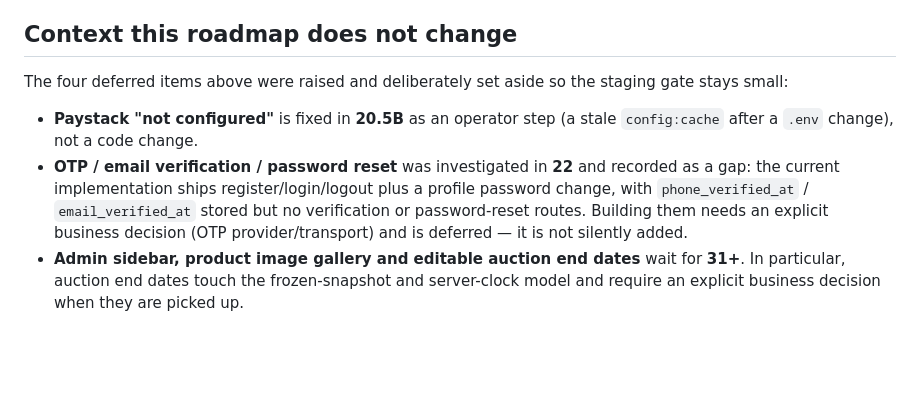
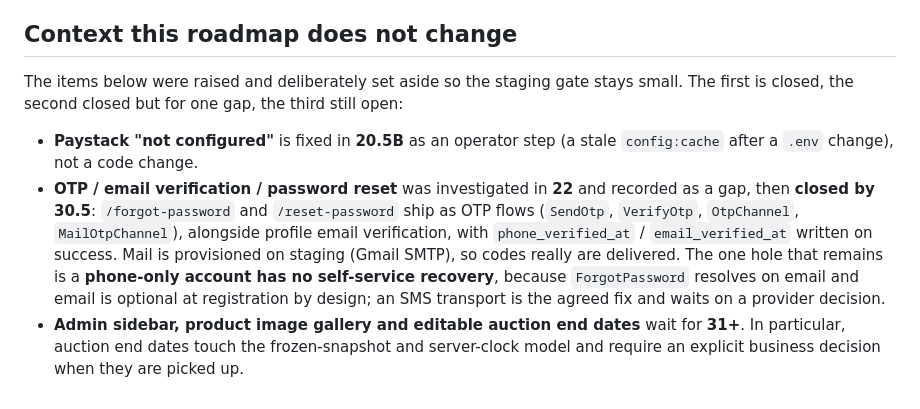
Before and after one commit to majcreatives/as-is-commerce, a Markdown page: docs/ROADMAP.md, the part around the change. Rendered like a GitHub page; blank space fills up the shorter version.

```diff
--- a/docs/ROADMAP.md
+++ b/docs/ROADMAP.md
@@ -109,17 +109,22 @@ separately before the next:
 
 ## Context this roadmap does not change
 
-The four deferred items above were raised and deliberately set aside so the
-staging gate stays small:
+The items below were raised and deliberately set aside so the staging gate
+stays small. The first is closed, the second closed but for one gap, the third
+still open:
 
 - **Paystack "not configured"** is fixed in **20.5B** as an operator step (a
   stale `config:cache` after a `.env` change), not a code change.
 - **OTP / email verification / password reset** was investigated in **22** and
-  recorded as a gap: the current implementation ships register/login/logout
-  plus a profile password change, with `phone_verified_at` / `email_verified_at`
-  stored but no verification or password-reset routes. Building them needs an
-  explicit business decision (OTP provider/transport) and is deferred — it is
-  not silently added.
+  recorded as a gap, then **closed by 30.5**: `/forgot-password` and
+  `/reset-password` ship as OTP flows (`SendOtp`, `VerifyOtp`, `OtpChannel`,
+  `MailOtpChannel`), alongside profile email verification, with
+  `phone_verified_at` / `email_verified_at` written on success. Mail is
+  provisioned on staging (Gmail SMTP), so codes really are delivered. The one
+  hole that remains is a **phone-only account has no self-service recovery**,
+  because `ForgotPassword` resolves on email and email is optional at
+  registration by design; an SMS transport is the agreed fix and waits on a
+  provider decision.
 - **Admin sidebar, product image gallery and editable auction end dates** wait
   for **31+**. In particular, auction end dates touch the frozen-snapshot and
   server-clock model and require an explicit business decision when they are
```
Also changed, not shown: docs/PLAN_31_UX_BIDCAP_SHARING.md (+3 -3 lines), docs/PROVISION_MAIL_STAGE30_5.md (+12 -5 lines).
